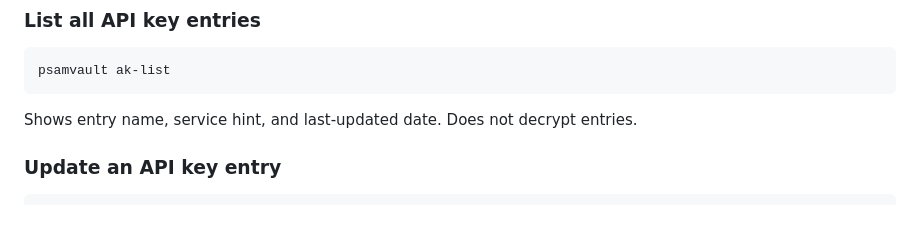
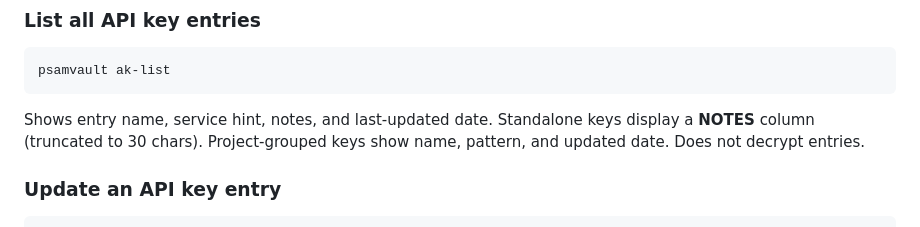
Before and after one commit to psam-717/psamvault-cli, a Markdown page: README.md, the part around the change. GitHub-like rendering.

Commit message:
docs: update ak-list description to mention NOTES column

````diff
--- a/README.md
+++ b/README.md
@@ -363,7 +363,9 @@ psamvault ak-get openai-prod --copy   # copies key to clipboard, clears after 30
 psamvault ak-list
 ```
 
-Shows entry name, service hint, and last-updated date. Does not decrypt entries.
+Shows entry name, service hint, notes, and last-updated date. Standalone keys
+display a **NOTES** column (truncated to 30 chars). Project-grouped keys show
+name, pattern, and updated date. Does not decrypt entries.
 
 ### Update an API key entry
 
````
